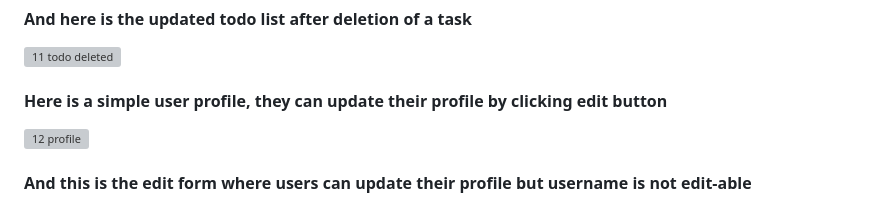
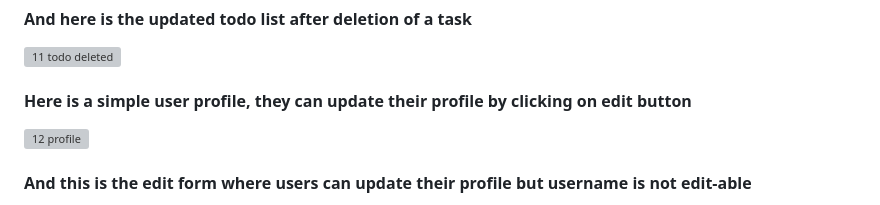
Before and after one commit to AhteshamUddowla/ToDo-App, a Markdown page: README.md, the part around the change. Rendered like a GitHub page; grey boxes are pictures that could not be loaded.

```diff
--- a/README.md
+++ b/README.md
@@ -34,7 +34,7 @@ A todo app using HTML, CSS and Django
 #### And here is the updated todo list after deletion of a task
 <img width="947" alt="11  todo deleted" src="https://user-images.githubusercontent.com/86501763/230791513-a16ffcde-bae9-46be-b226-3f3083bc66dc.png">
 
-#### Here is a simple user profile, they can update their profile by clicking edit button
+#### Here is a simple user profile, they can update their profile by clicking on edit button
 <img width="946" alt="12  profile" src="https://user-images.githubusercontent.com/86501763/230791549-8b521b55-bd43-43b0-acb6-2d3599c2d7cf.png">
 
 #### And this is the edit form where users can update their profile but username is not edit-able
```
